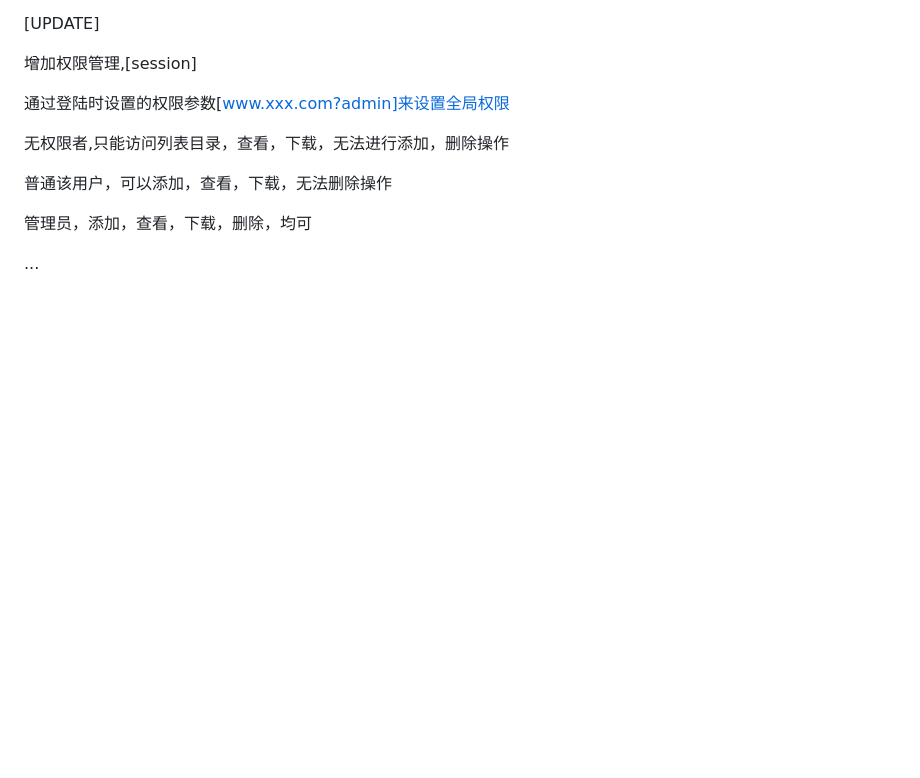
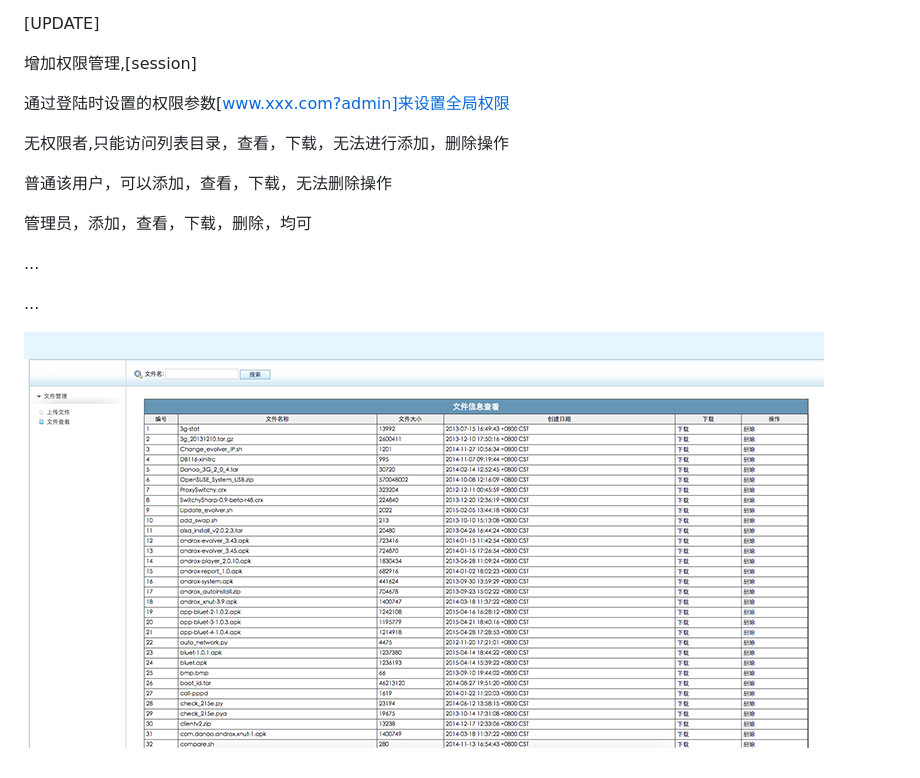
Before and after one commit to nulijiabei/godw, a Markdown page: README.md, the part around the change. Rendered like a GitHub page; pictures changed too: screenshot.png (added); blank space fills up the shorter version.

```diff
--- a/README.md
+++ b/README.md
@@ -32,3 +32,7 @@ Godw
 管理员，添加，查看，下载，删除，均可
 
 ...
+
+...
+
+![image](https://raw.githubusercontent.com/nulijiabei/godw/master/screenshot.png)
```
Also changed, not shown: 1 other file.
